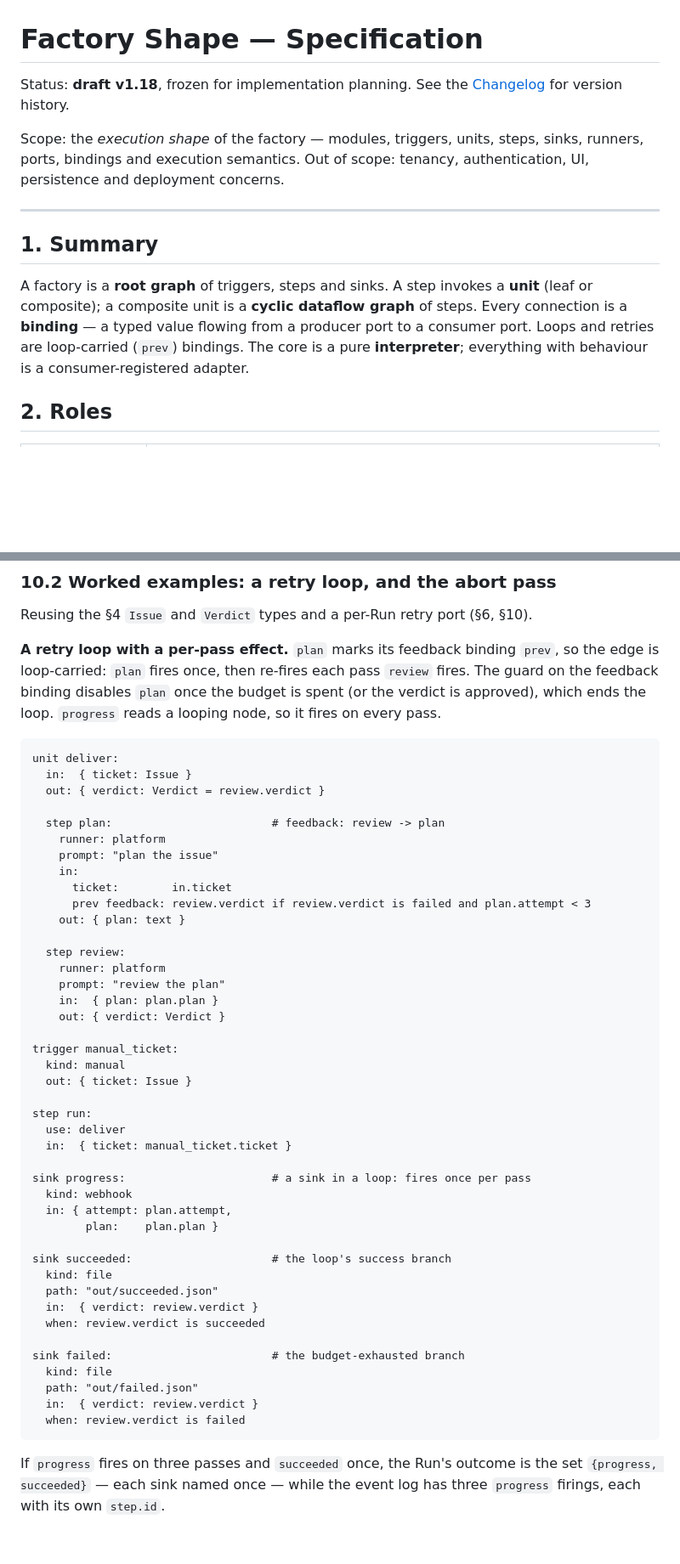
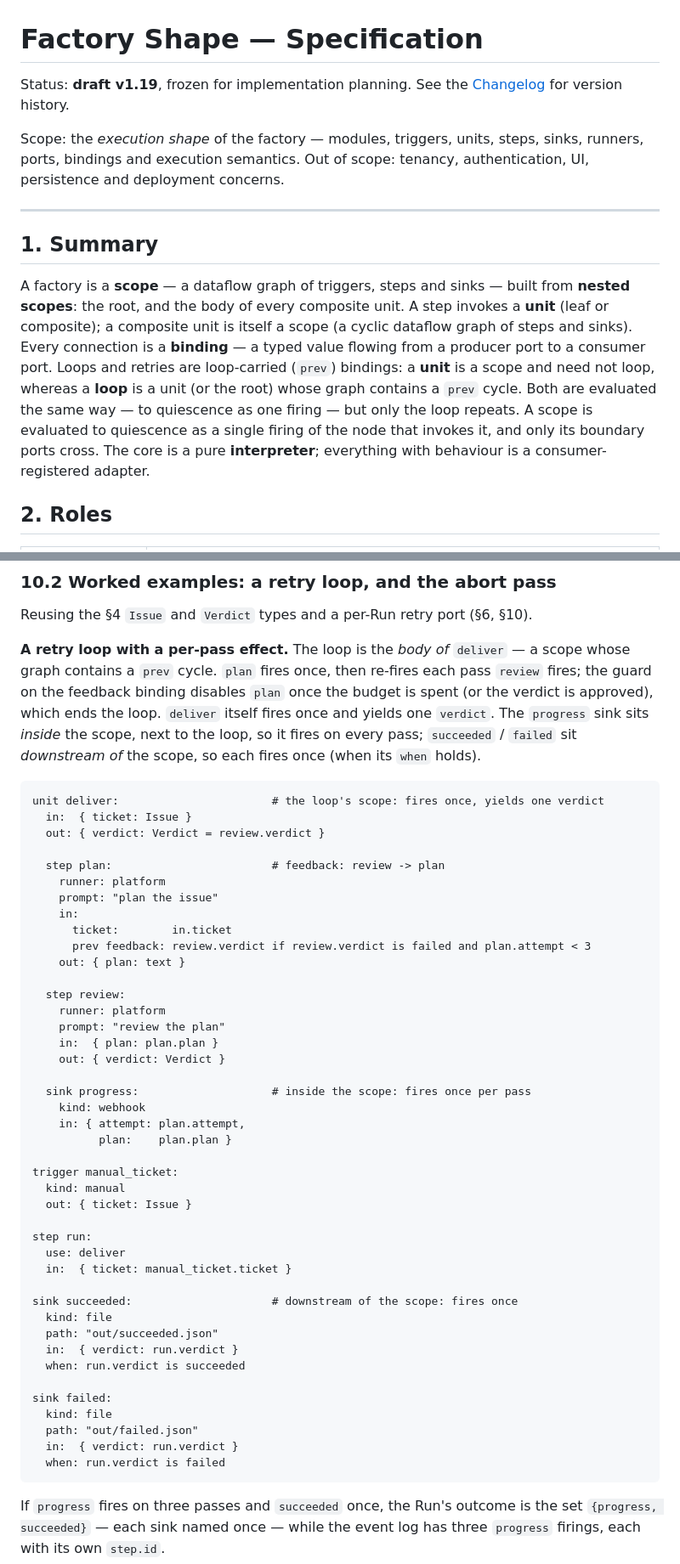
Before and after one commit to RedBeardLab/dotFactory, a Markdown page: dotFactory.md, 2 parts joined by grey strips. Shown at 85% size. GitHub-like rendering; blank space fills up the shorter version.

Commit message:
Sync spec to v1.19 (scopes)
Mirrors factory's docs/spec/factory-shape.md: execution over scopes, a loop is
a scope with a prev cycle, sinks may appear in any scope, and the §10.2 fix.

````diff
--- a/dotFactory.md
+++ b/dotFactory.md
@@ -1,6 +1,6 @@
 # Factory Shape — Specification
 
-Status: **draft v1.18**, frozen for implementation planning. See the
+Status: **draft v1.19**, frozen for implementation planning. See the
 [Changelog](#changelog) for version history.
 
 Scope: the *execution shape* of the factory — modules, triggers, units, steps,
@@ -11,13 +11,17 @@ authentication, UI, persistence and deployment concerns.
 
 ## 1. Summary
 
-A factory is a **root graph** of triggers, steps and sinks. A step invokes a
-**unit** (leaf or composite); a composite unit is a **cyclic dataflow graph** of
-steps. Every connection is a **binding** — a typed value flowing from a producer
-port to a consumer port. Loops and retries are loop-carried (`prev`) bindings.
-The core is a
-pure **interpreter**; everything with behaviour is a consumer-registered
-adapter.
+A factory is a **scope** — a dataflow graph of triggers, steps and sinks — built
+from **nested scopes**: the root, and the body of every composite unit. A step
+invokes a **unit** (leaf or composite); a composite unit is itself a scope (a
+cyclic dataflow graph of steps and sinks). Every connection is a **binding** — a
+typed value flowing from a producer port to a consumer port. Loops and retries
+are loop-carried (`prev`) bindings: a **unit** is a scope and need not loop,
+whereas a **loop** is a unit (or the root) whose graph contains a `prev` cycle.
+Both are evaluated the same way — to quiescence as one firing — but only the
+loop repeats. A scope is evaluated to quiescence as a single firing of the
+node that invokes it, and only its boundary ports cross. The core is a pure
+**interpreter**; everything with behaviour is a consumer-registered adapter.
 
 ## 2. Roles
 
@@ -831,14 +863,16 @@ step plan:
 
 Reusing the §4 `Issue` and `Verdict` types and a per-Run retry port (§6, §10).
 
-**A retry loop with a per-pass effect.** `plan` marks its feedback binding
-`prev`, so the edge is loop-carried: `plan` fires once, then re-fires each pass
-`review` fires. The guard on the feedback binding disables `plan` once the
-budget is spent (or the verdict is approved), which ends the loop. `progress`
-reads a looping node, so it fires on every pass.
+**A retry loop with a per-pass effect.** The loop is the *body of* `deliver` — a
+scope whose graph contains a `prev` cycle. `plan` fires once, then re-fires each
+pass `review` fires; the guard on the feedback binding disables `plan` once the
+budget is spent (or the verdict is approved), which ends the loop. `deliver`
+itself fires once and yields one `verdict`. The `progress` sink sits *inside* the
+scope, next to the loop, so it fires on every pass; `succeeded` / `failed` sit
+*downstream of* the scope, so each fires once (when its `when` holds).
 
 ```
-unit deliver:
+unit deliver:                       # the loop's scope: fires once, yields one verdict
   in:  { ticket: Issue }
   out: { verdict: Verdict = review.verdict }
 
@@ -856,6 +890,11 @@ unit deliver:
     in:  { plan: plan.plan }
     out: { verdict: Verdict }
 
+  sink progress:                    # inside the scope: fires once per pass
+    kind: webhook
+    in: { attempt: plan.attempt,
+          plan:    plan.plan }
+
 trigger manual_ticket:
   kind: manual
   out: { ticket: Issue }
@@ -864,22 +903,17 @@ step run:
   use: deliver
   in:  { ticket: manual_ticket.ticket }
 
-sink progress:                      # a sink in a loop: fires once per pass
-  kind: webhook
-  in: { attempt: plan.attempt,
-        plan:    plan.plan }
-
-sink succeeded:                     # the loop's success branch
+sink succeeded:                     # downstream of the scope: fires once
   kind: file
   path: "out/succeeded.json"
-  in:  { verdict: review.verdict }
-  when: review.verdict is succeeded
+  in:  { verdict: run.verdict }
+  when: run.verdict is succeeded
 
-sink failed:                        # the budget-exhausted branch
+sink failed:
   kind: file
   path: "out/failed.json"
-  in:  { verdict: review.verdict }
-  when: review.verdict is failed
+  in:  { verdict: run.verdict }
+  when: run.verdict is failed
 ```
 
 If `progress` fires on three passes and `succeeded` once, the Run's outcome is
````
Also changed, not shown: other parts of dotFactory.md (+62 -23 lines).
